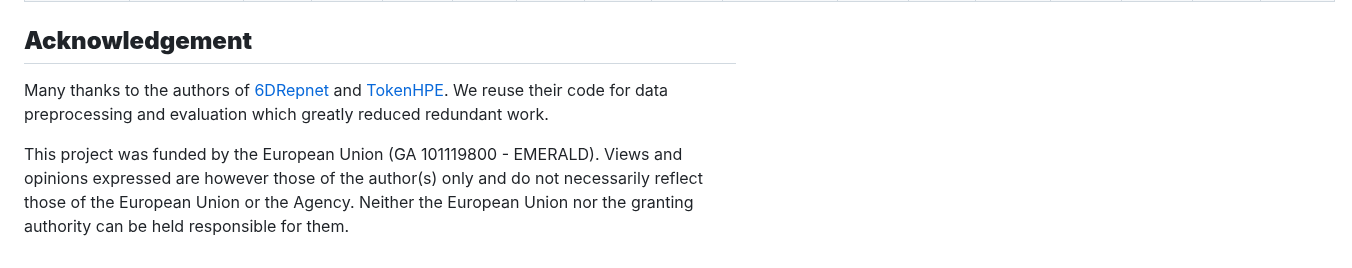
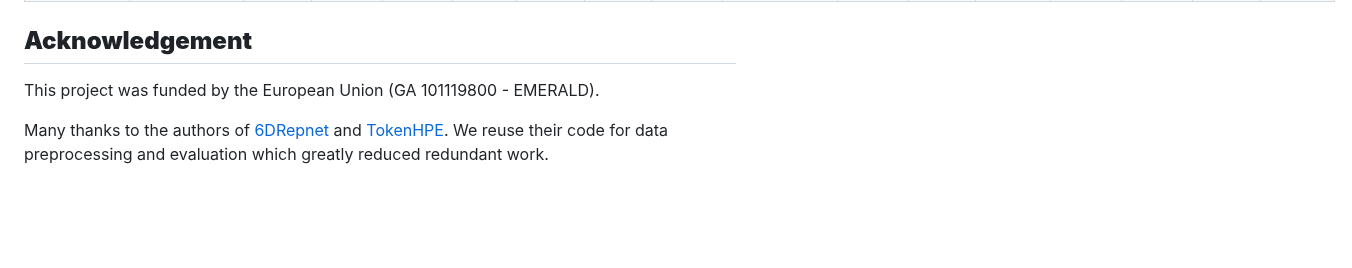
Before and after one commit to MahdiGhafoorian/NLML_HPE, a Markdown page: README.md, the part around the change. GitHub-like rendering; blank space fills up the shorter version.

Commit message:
docs: update readme with acknowledgment

```diff
--- a/README.md
+++ b/README.md
@@ -163,11 +163,9 @@ We provide some results on AFLW2000 with models trained on 300W_LP. These models
 
 
 ## **Acknowledgement**
+This project was funded by the European Union (GA 101119800 - EMERALD).
+
 Many thanks to the authors of [6DRepnet](https://github.com/thohemp/6DRepNet) and [TokenHPE](https://github.com/zc2023/TokenHPE). We reuse their code for data preprocessing and evaluation which greatly reduced redundant work.
-
-This project was funded by the European Union (GA 101119800 - EMERALD). Views and opinions expressed are however those of the author(s)
-only and do not necessarily reflect those of the European Union or the Agency. Neither the European Union nor the granting
-authority can be held responsible for them.
 
 <!--
 ## **Citation**
```
